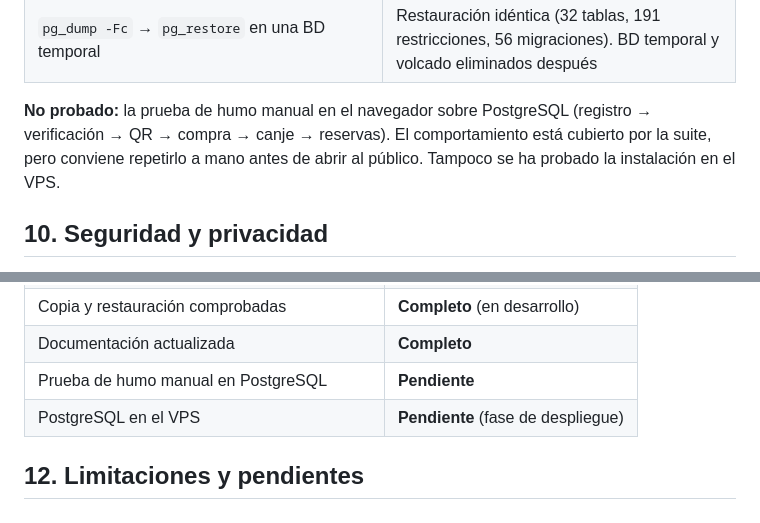
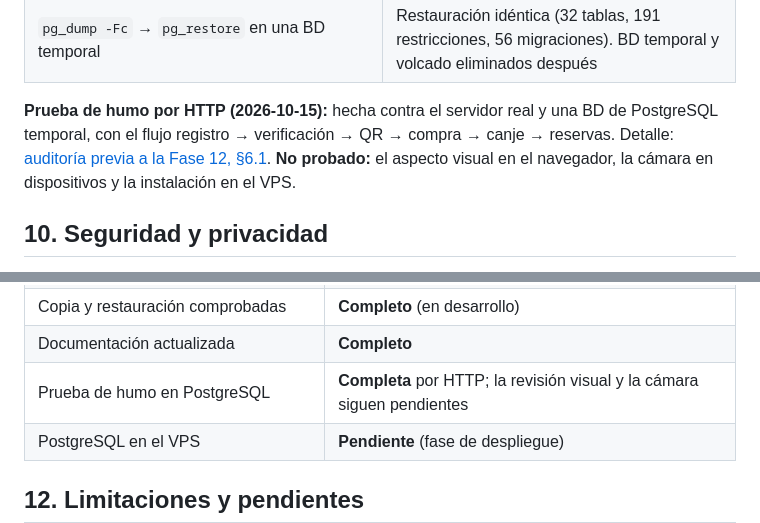
Before and after one commit to Jav-VM/CanecaFurada, a Markdown page: docs/migracion-postgresql.md, 2 parts joined by grey strips. Rendered like a GitHub page.

```diff
--- a/docs/migracion-postgresql.md
+++ b/docs/migracion-postgresql.md
@@ -134,7 +134,7 @@ Entorno: Windows 11, Python 3.14.2, Django 5.2.18, psycopg 3.3.6, PostgreSQL 17.
 | Esquema en PostgreSQL | 86 CHECK, 38 FK, 35 únicas, 6 índices únicos parciales (las 6 restricciones condicionales de los modelos), 3 únicas con `lower()`, 2 CHECK con regex |
 | `pg_dump -Fc` → `pg_restore` en una BD temporal | Restauración idéntica (32 tablas, 191 restricciones, 56 migraciones). BD temporal y volcado eliminados después |
 
-**No probado:** la prueba de humo manual en el navegador sobre PostgreSQL (registro → verificación → QR → compra → canje → reservas). El comportamiento está cubierto por la suite, pero conviene repetirlo a mano antes de abrir al público. Tampoco se ha probado la instalación en el VPS.
+**Prueba de humo por HTTP (2026-10-15):** hecha contra el servidor real y una BD de PostgreSQL temporal, con el flujo registro → verificación → QR → compra → canje → reservas. Detalle: [auditoría previa a la Fase 12, §6.1](auditoria-pre-fase-12.md#61-prueba-de-humo-por-http-sobre-postgresql). **No probado:** el aspecto visual en el navegador, la cámara en dispositivos y la instalación en el VPS.
 
 ## 10. Seguridad y privacidad
 
@@ -153,7 +153,7 @@ Entorno: Windows 11, Python 3.14.2, Django 5.2.18, psycopg 3.3.6, PostgreSQL 17.
 | Producción no arranca sin PostgreSQL | **Completo** (con test) |
 | Copia y restauración comprobadas | **Completo** (en desarrollo) |
 | Documentación actualizada | **Completo** |
-| Prueba de humo manual en PostgreSQL | **Pendiente** |
+| Prueba de humo en PostgreSQL | **Completa** por HTTP; la revisión visual y la cámara siguen pendientes |
 | PostgreSQL en el VPS | **Pendiente** (fase de despliegue) |
 
 ## 12. Limitaciones y pendientes
```
Also changed, not shown: docs/auditoria-pre-fase-12.md (+32 -0 lines).
